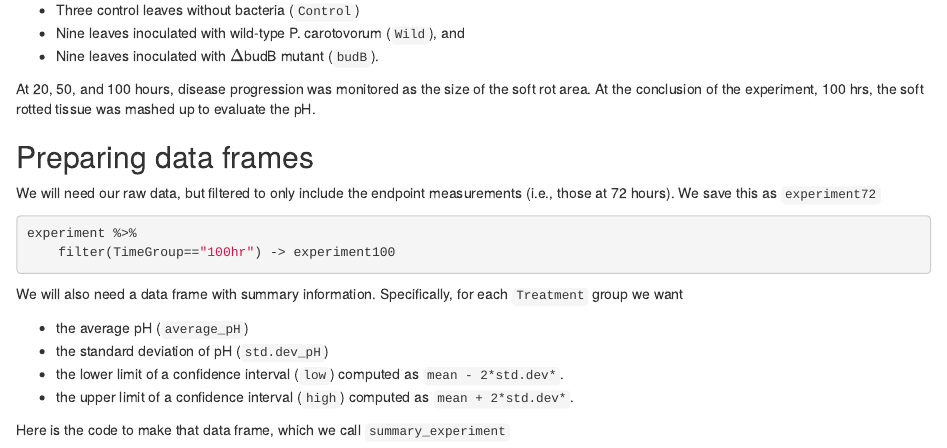
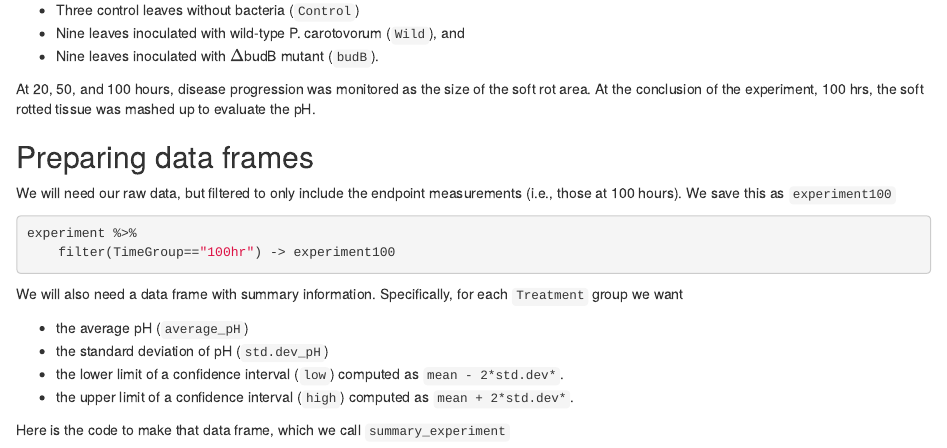
Before and after one commit to pjlombardo/bio-lab-lessons, an R Markdown document (additional_plots/plot_A_addtional.Rmd): the page in a window 1100 px wide, from 480 px down. Rendered offline with R 4.5, knitr and Pandoc, with nearby package versions.

Commit message:
small mistake in data frame name

````diff
--- a/additional_plots/plot_A_addtional.Rmd
+++ b/additional_plots/plot_A_addtional.Rmd
@@ -37,7 +37,7 @@ At 20, 50, and 100 hours, disease progression was monitored as the size of the s
 
 
 ## Preparing data frames
-We will need our raw data, but filtered to only include the endpoint measurements (i.e., those at 72 hours). We save this as `experiment72`
+We will need our raw data, but filtered to only include the endpoint measurements (i.e., those at 100 hours). We save this as `experiment100`
 ```{r}
 experiment %>%
     filter(TimeGroup=="100hr") -> experiment100
````
